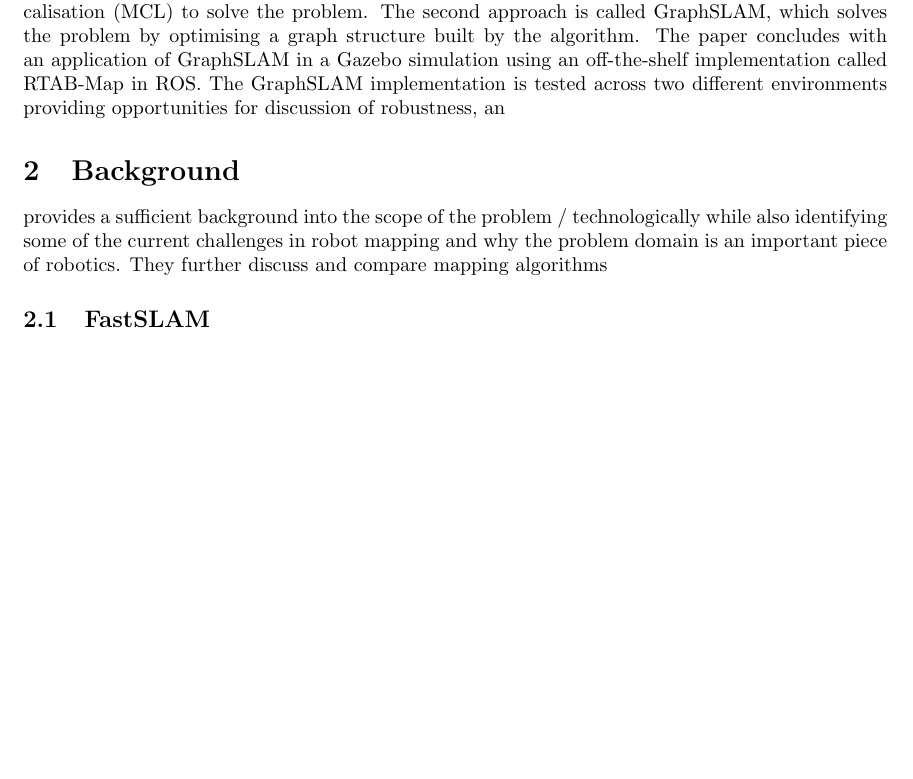
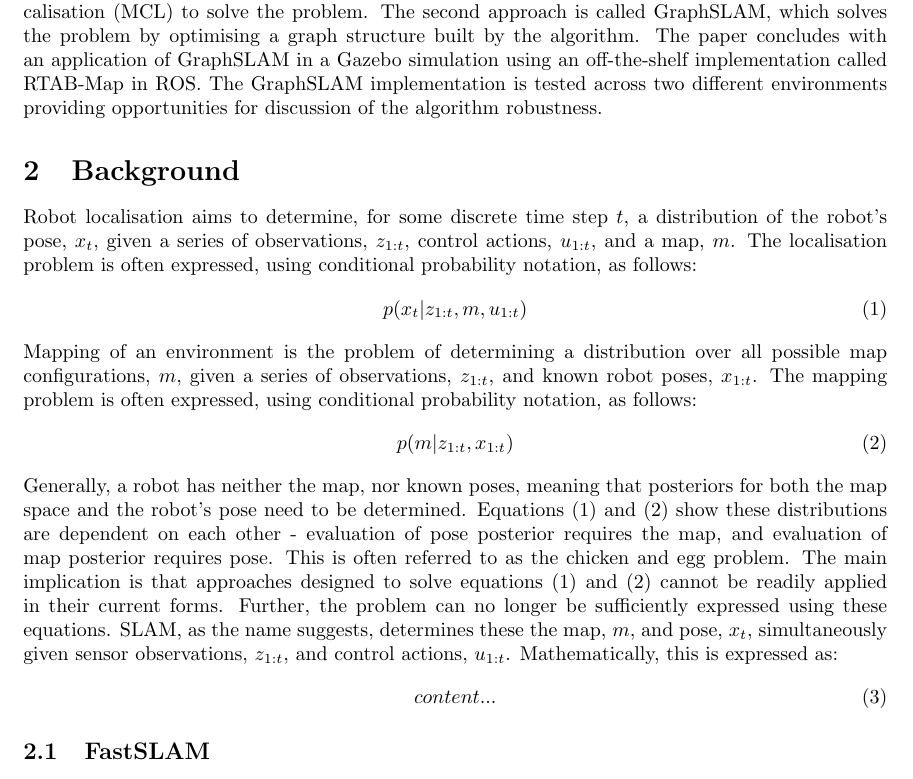
Before and after one commit to skreynolds/RoboND_reports, a LaTeX document (08_slam_project/08_slam_project.tex): part of page 2 of 2 before the commit and part of page 2 of 3 after it, cut so that both start at the same text, the shorter picture padded with empty space. Compiled offline with LaTeX, dvips and Ghostscript.

Commit message:
Add: updated slam project second section

```diff
--- a/08_slam_project/08_slam_project.tex
+++ b/08_slam_project/08_slam_project.tex
@@ -57,10 +57,23 @@
 \tableofcontents
 \newpage
 \section{Introduction}
-Consider a robot in an unknown environment, with no known map. The robot takes sensor readings and experiences control actions. Based on these observations and actions, the robot must construct a map and localise itself within the map. In robotics, this scenario is known as the \textit{simultaneous localisation and mapping problem}, or SLAM. In simpler terms, using sensor readings and control data, SLAM concurrently constructs an environment map, and determines the robots location and orientation within that map. This is an important problem since odometric data is subject to small perturbations which are introduced from wheel slippage and sensor noise - often refered to as odometric drift. Mapping allows a robot to revisit previously mapped terrain and reset any localisation error. Also, location and orientation within a given map are normally used as inputs for higher order functions like path planning. The problem is more difficult to solve than localisation with known poses since high dimensionality of map spaces can often lead to computational intractibility. This paper explores two approaches to solving SLAM. The first of these solutions is called FastSLAM which employs a combination of Extended Kalman Filters(EKF) and Monte Carlo Localisation (MCL) to solve the problem. The second approach is called GraphSLAM, which solves the problem by optimising a graph structure built by the algorithm. The paper concludes with an application of GraphSLAM in a Gazebo simulation using an off-the-shelf implementation called RTAB-Map in ROS. The GraphSLAM implementation is tested across two different environments providing opportunities for discussion of robustness, an
+Consider a robot in an unknown environment, with no known map. The robot takes sensor readings and experiences control actions. Based on these observations and actions, the robot must construct a map and localise itself within the map. In robotics, this scenario is known as the \textit{simultaneous localisation and mapping problem}, or SLAM. In simpler terms, using sensor readings and control data, SLAM concurrently constructs an environment map, and determines the robots location and orientation within that map. This is an important problem since odometric data is subject to small perturbations which are introduced from wheel slippage and sensor noise - often refered to as odometric drift. Mapping allows a robot to revisit previously mapped terrain and reset any localisation error. Also, location and orientation within a given map are normally used as inputs for higher order functions like path planning. The problem is more difficult to solve than localisation with known poses since high dimensionality of map spaces can often lead to computational intractibility. This paper explores two approaches to solving SLAM. The first of these solutions is called FastSLAM which employs a combination of Extended Kalman Filters(EKF) and Monte Carlo Localisation (MCL) to solve the problem. The second approach is called GraphSLAM, which solves the problem by optimising a graph structure built by the algorithm. The paper concludes with an application of GraphSLAM in a Gazebo simulation using an off-the-shelf implementation called RTAB-Map in ROS. The GraphSLAM implementation is tested across two different environments providing opportunities for discussion of the algorithm robustness.
 
 \section{Background}
-provides a sufficient background into the scope of the problem / technologically while also identifying some of the current challenges in robot mapping and why the problem domain is an important piece of robotics. They further discuss and compare mapping algorithms
+Robot localisation aims to determine, for some discrete time step $t$, a distribution of the robot's pose, $x_t$, given a series of observations, $z_{1:t}$, control actions, $u_{1:t}$, and a map, $m$. The localisation problem is often expressed, using conditional probability notation, as follows:
+\begin{equation}
+p(x_t | z_{1:t}, m, u_{1:t})
+\end{equation}
+
+Mapping of an environment is the problem of determining a distribution over all possible map configurations, $m$, given a series of observations, $z_{1:t}$, and known robot poses, $x_{1:t}$. The mapping problem is often expressed, using conditional probability notation, as follows:
+\begin{equation}
+p(m | z_{1:t}, x_{1:t})
+\end{equation}
+
+Generally, a robot has neither the map, nor known poses, meaning that posteriors for both the map space and the robot's pose need to be determined. Equations (1) and (2) show these distributions are dependent on each other - evaluation of pose posterior requires the map, and evaluation of map posterior requires pose. This is often referred to as the chicken and egg problem. The main implication is that approaches designed to solve equations (1) and (2) cannot be readily applied in their current forms. Further, the problem can no longer be sufficiently expressed using these equations. SLAM, as the name suggests, determines these the map, $m$, and pose, $x_t$, simultaneously given sensor observations, $z_{1:t}$, and control actions, $u_{1:t}$. Mathematically, this is expressed as:
+\begin{equation}
+content...
+\end{equation}
 
 
 \subsection{FastSLAM}
```
Also changed, not shown: 08_slam_project/08_slam_project.pdf.
